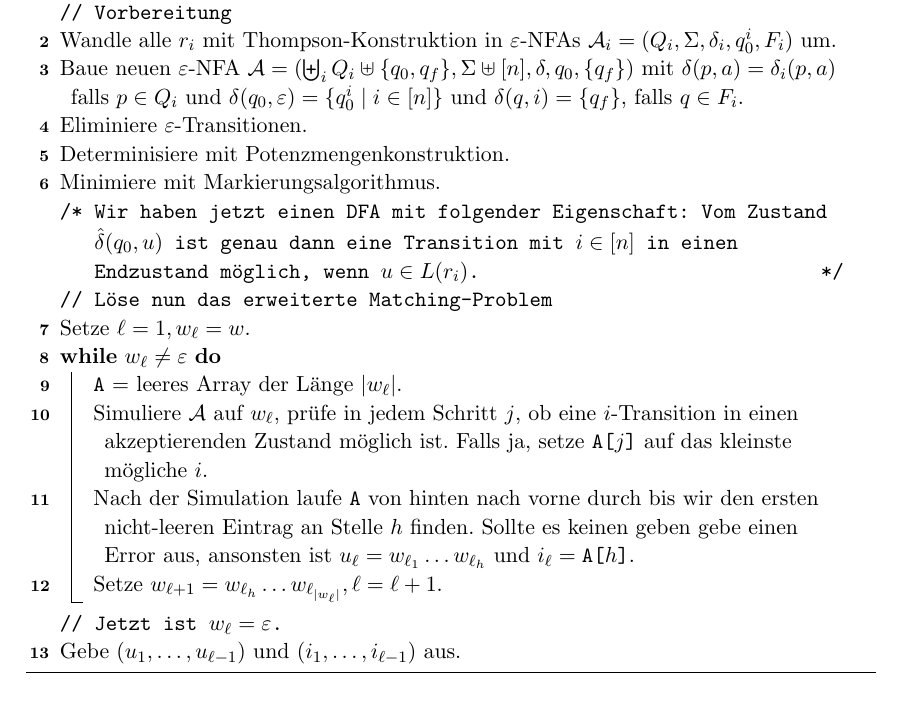
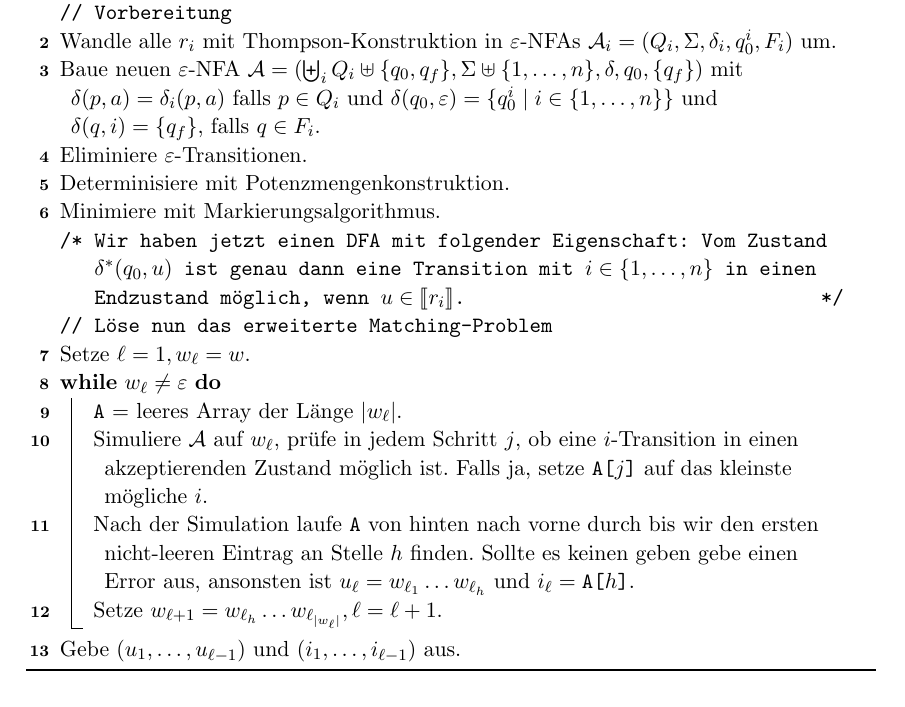
Before and after one commit to ttnick/tcs_pdfs, a LaTeX document (FoSAP/Skript/fosap.tex): part of page 64 of 68, cut so that both start at the same text. Compiled offline with pdfLaTeX.

Commit message:
updated algorithm notation for FLM., LMD

```diff
--- a/FoSAP/Skript/fosap.tex
+++ b/FoSAP/Skript/fosap.tex
@@ -2385,11 +2385,11 @@ Es gibt viele Möglichkeiten eine FLM-Analyse durchzuführen. Die hier vorgestel
 	\Output{FLM-Analyse $(i_j)_{j=1}^k$ und LMD $(u_j)_{j=1}^k$}
 	\Comment{Vorbereitung}
 	Wandle alle $r_i$ mit Thompson-Konstruktion in $\varepsilon$-NFAs $\mathcal{A}_i = (Q_i, \Sigma, \delta_i, q_0^i, F_i)$ um.\\
-	Baue neuen $\varepsilon$-NFA $\mathcal{A} = (\biguplus_i Q_i \uplus \{q_0, q_f\}, \Sigma \uplus [n], \delta, q_0, \{q_f\})$ mit $\delta(p, a) = \delta_i(p, a)$ falls $p \in Q_i$ und $\delta(q_0, \varepsilon) = \{q_0^i \mid i \in [n]\}$ und $\delta(q, i) = \{q_f\}$, falls $q \in F_i$.\\
+	Baue neuen $\varepsilon$-NFA $\mathcal{A} = (\biguplus_i Q_i \uplus \{q_0, q_f\}, \Sigma \uplus \{1, \ldots, n\}, \delta, q_0, \{q_f\})$ mit $\delta(p, a) = \delta_i(p, a)$ falls $p \in Q_i$ und $\delta(q_0, \varepsilon) = \{q_0^i \mid i \in \{1, \ldots, n\}\}$ und $\delta(q, i) = \{q_f\}$, falls $q \in F_i$.\\
 	Eliminiere $\varepsilon$-Transitionen.\\
 	Determinisiere mit Potenzmengenkonstruktion.\\
 	Minimiere mit Markierungsalgorithmus.\\
-	\tcc{Wir haben jetzt einen DFA mit folgender Eigenschaft: Vom Zustand $\hat{\delta}(q_0, u)$ ist genau dann eine Transition mit $i \in [n]$ in einen Endzustand möglich, wenn $u \in L(r_i)$.}
+	\tcc{Wir haben jetzt einen DFA mit folgender Eigenschaft: Vom Zustand $\delta^\ast(q_0, u)$ ist genau dann eine Transition mit $i \in \{1, \ldots, n\}$ in einen Endzustand möglich, wenn $u \in \llbracket r_i \rrbracket$.}
 	\Comment{Löse nun das erweiterte Matching-Problem}
 	Setze $\ell = 1, w_\ell = w$.\\
 	\While{$w_\ell \neq \varepsilon$}{
@@ -2399,7 +2399,6 @@ Es gibt viele Möglichkeiten eine FLM-Analyse durchzuführen. Die hier vorgestel
 		Nach der Simulation laufe \texttt{A} von hinten nach vorne durch bis wir den ersten nicht-leeren Eintrag an Stelle $h$ finden. Sollte es keinen geben gebe einen Error aus, ansonsten ist $u_\ell = w_{\ell_1} \ldots w_{\ell_h}$ und $i_\ell = \texttt{A[}h\texttt{]}$.\\
 		Setze $w_{\ell+1} = w_{\ell_h} \ldots w_{\ell_{|w_\ell|}}, \ell = \ell+1$.
 	}
-	\Comment{Jetzt ist $w_\ell = \varepsilon$.}
 	Gebe $(u_1, \ldots, u_{\ell-1})$ und $(i_1, \ldots, i_{\ell-1})$ aus.
 	\caption{First-Longest-Match-Analyse und Longest-Match-Dekomposition}
 	\label{alg:flmlmd}
```
Also changed, not shown: FoSAP/Skript/fosap.pdf.
